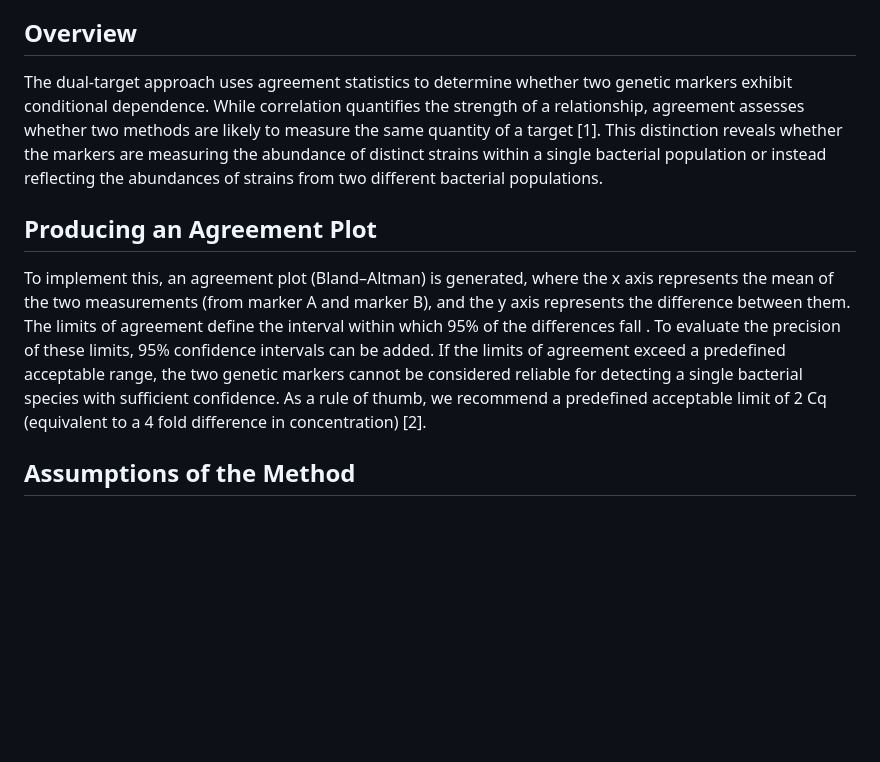
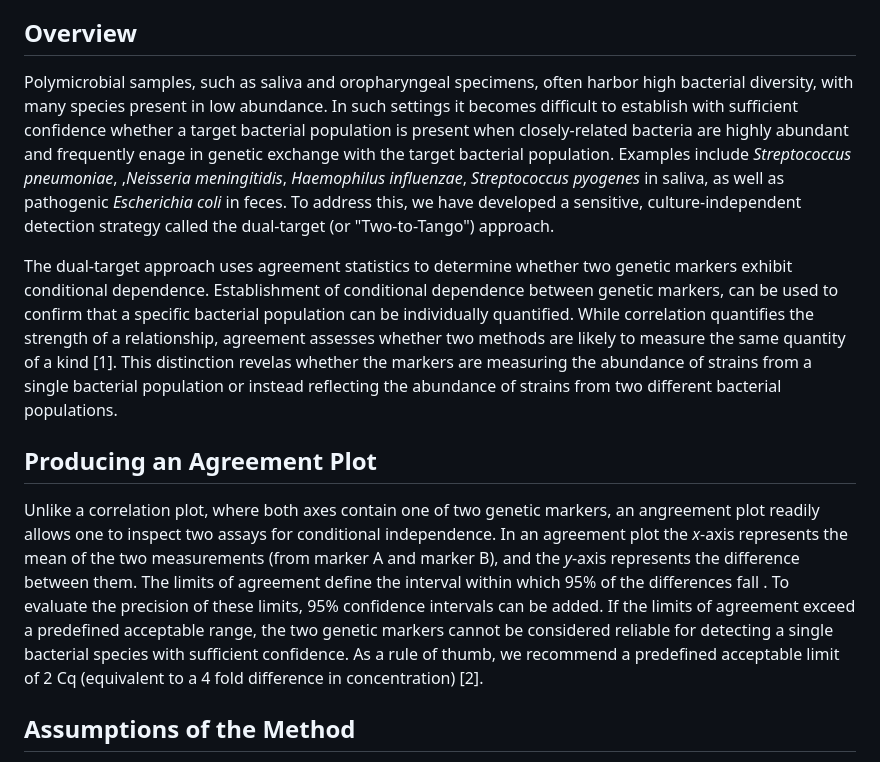
Before and after one commit to wmiellet/wmiellet.github.io, a Markdown page: README.md, the part around the change. Rendered like a GitHub page; blank space fills up the shorter version.

```diff
--- a/README.md
+++ b/README.md
@@ -3,10 +3,12 @@
 <i>Disclaimer: This page is being worked on. The page is currently incomplete and the text is somewhat rough around the edges.</i>
 
 ## Overview
-The dual-target approach uses agreement statistics to determine whether two genetic markers exhibit conditional dependence. While correlation quantifies the strength of a relationship, agreement assesses whether two methods are likely to measure the same quantity of a target [1]. This distinction reveals whether the markers are measuring the abundance of distinct strains within a single bacterial population or instead reflecting the abundances of strains from two different bacterial populations.
+Polymicrobial samples, such as saliva and oropharyngeal specimens, often harbor high bacterial diversity, with many species present in low abundance. In such settings it becomes difficult to establish with sufficient confidence whether a target bacterial population is present when closely-related bacteria are highly abundant and frequently enage in genetic exchange with the target bacterial population. Examples include <i>Streptococcus pneumoniae</i>, ,<i>Neisseria meningitidis</i>, <i>Haemophilus influenzae</i>, <i>Streptococcus pyogenes</i> in saliva, as well as pathogenic <i>Escherichia coli</i> in feces. To address this, we have developed a sensitive, culture-independent detection strategy called the dual-target (or "Two-to-Tango") approach.
+
+The dual-target approach uses agreement statistics to determine whether two genetic markers exhibit conditional dependence. Establishment of conditional dependence between genetic markers, can be used to confirm that a specific bacterial population can be individually quantified. While correlation quantifies the strength of a relationship, agreement assesses whether two methods are likely to measure the same quantity of a kind [1]. This distinction revelas whether the markers are measuring the abundance of strains from a single bacterial population or instead reflecting the abundance of strains from two different bacterial populations.
 
 ## Producing an Agreement Plot
-To implement this, an agreement plot (Bland–Altman) is generated, where the x axis represents the mean of the two measurements (from marker A and marker B), and the y axis represents the difference between them. The limits of agreement define the interval within which 95% of the differences fall . To evaluate the precision of these limits, 95% confidence intervals can be added. If the limits of agreement exceed a predefined acceptable range, the two genetic markers cannot be considered reliable for detecting a single bacterial species with sufficient confidence. As a rule of thumb, we recommend a predefined acceptable limit of 2 Cq (equivalent to a 4 fold difference in concentration) [2].
+Unlike a correlation plot, where both axes contain one of two genetic markers, an angreement plot readily allows one to inspect two assays for conditional independence. In an agreement plot the <i>x</i>-axis represents the mean of the two measurements (from marker A and marker B), and the <i>y</i>-axis represents the difference between them. The limits of agreement define the interval within which 95% of the differences fall . To evaluate the precision of these limits, 95% confidence intervals can be added. If the limits of agreement exceed a predefined acceptable range, the two genetic markers cannot be considered reliable for detecting a single bacterial species with sufficient confidence. As a rule of thumb, we recommend a predefined acceptable limit of 2 Cq (equivalent to a 4 fold difference in concentration) [2].
 
 ## Assumptions of the Method
 The proposed method rests on two assumptions: (I) the differences between genetic marker measurements are non normally distributed, and (II) the difference between the two markers is not proportional to the mean of the two measurements [1]. When one of the two markers exhibits reduced specificity and samples often contain strains that are positive for only one of the markers, non parametric limits of agreement should be considered [3]. When using non-parametric limits, the median difference is indicated in the agreement plot as well as the limits of agreement based on the 2.5 and 97.5th percentile.
```
